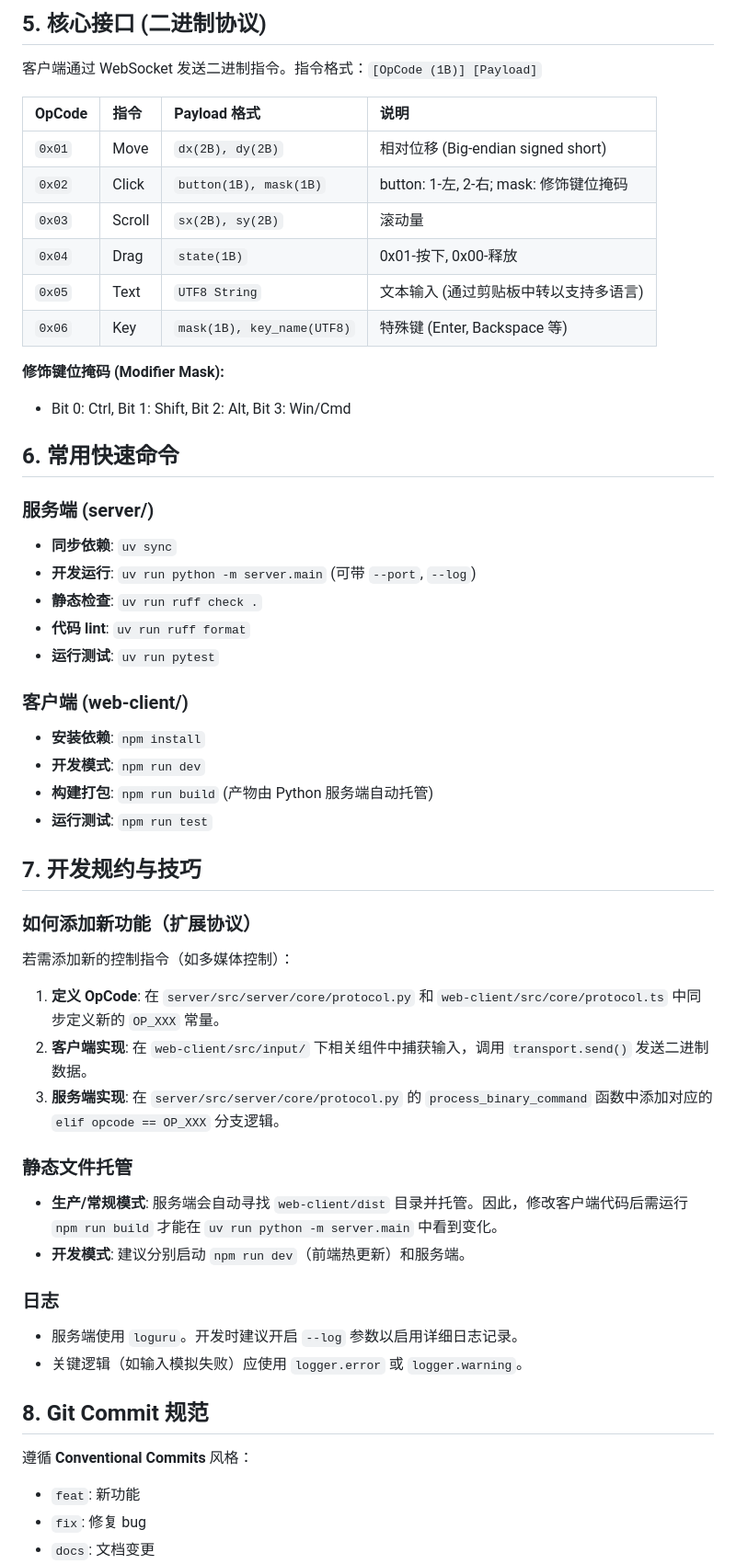
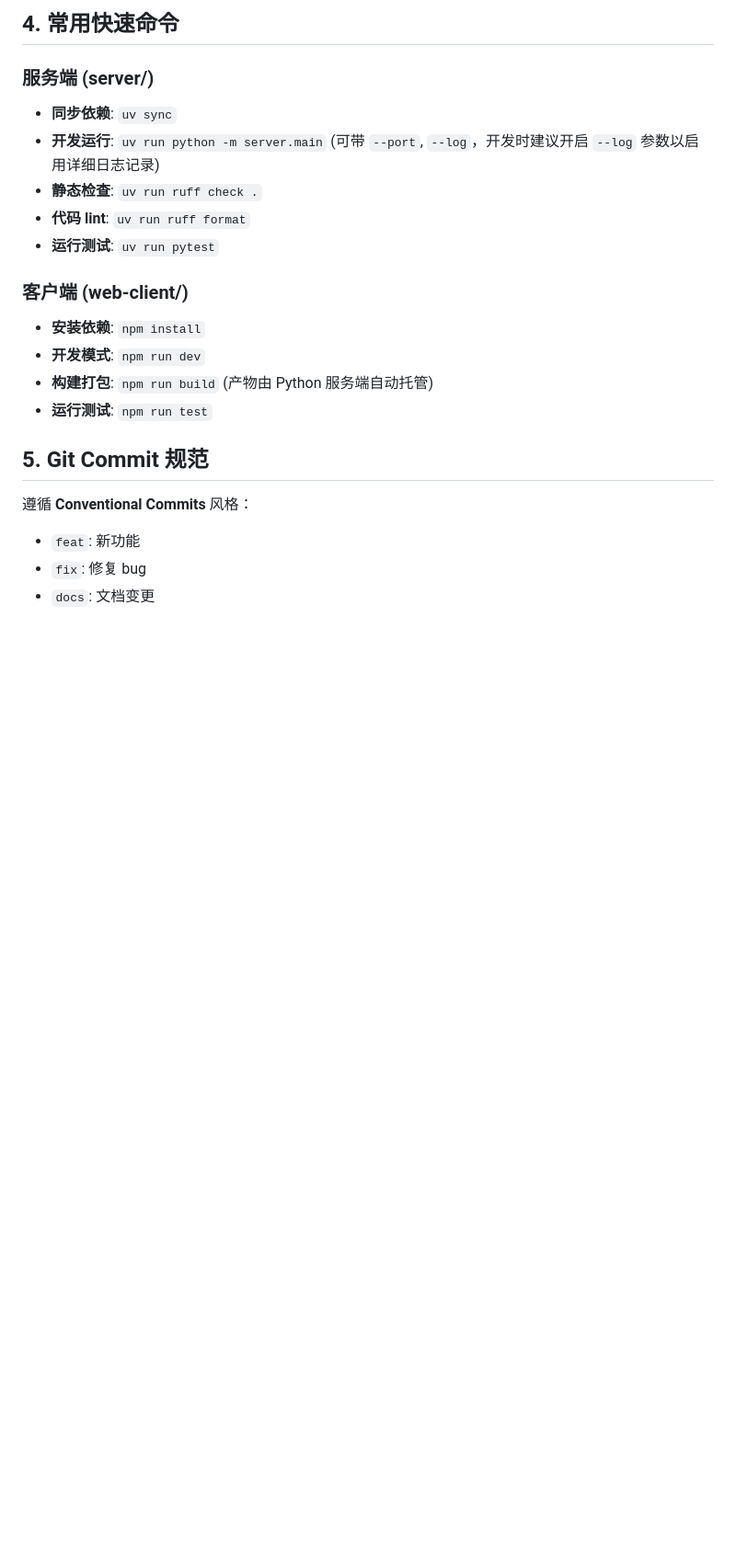
Before and after one commit to rust17/remote-mouse, a Markdown page: AGENTS.md, the part around one of its changes. Shown at 92% size. GitHub-like rendering; blank space fills up the shorter version.

````diff
--- a/AGENTS.md
+++ b/AGENTS.md
@@ -47,24 +52,9 @@ Remote Mouse 是一款轻量级、低延迟的远程控制工具，可将移动
 ```
 
-## 5. 核心接口 (二进制协议)
-客户端通过 WebSocket 发送二进制指令。指令格式：`[OpCode (1B)] [Payload]`
-
-| OpCode | 指令 | Payload 格式 | 说明 |
-| :--- | :--- | :--- | :--- |
-| `0x01` | Move | `dx(2B), dy(2B)` | 相对位移 (Big-endian signed short) |
-| `0x02` | Click | `button(1B), mask(1B)` | button: 1-左, 2-右; mask: 修饰键位掩码 |
-| `0x03` | Scroll | `sx(2B), sy(2B)` | 滚动量 |
-| `0x04` | Drag | `state(1B)` | 0x01-按下, 0x00-释放 |
-| `0x05` | Text | `UTF8 String` | 文本输入 (通过剪贴板中转以支持多语言) |
-| `0x06` | Key | `mask(1B), key_name(UTF8)` | 特殊键 (Enter, Backspace 等) |
-
-**修饰键位掩码 (Modifier Mask):**
-- Bit 0: Ctrl, Bit 1: Shift, Bit 2: Alt, Bit 3: Win/Cmd
-
-## 6. 常用快速命令
+## 4. 常用快速命令
 ### 服务端 (server/)
 - **同步依赖**: `uv sync`
-- **开发运行**: `uv run python -m server.main` (可带 `--port`, `--log`)
+- **开发运行**: `uv run python -m server.main` (可带 `--port`, `--log`，开发时建议开启 `--log` 参数以启用详细日志记录)
 - **静态检查**: `uv run ruff check .`
 - **代码 lint**: `uv run ruff format`
 - **运行测试**: `uv run pytest`
@@ -75,23 +65,7 @@ Remote Mouse 是一款轻量级、低延迟的远程控制工具，可将移动
 - **构建打包**: `npm run build` (产物由 Python 服务端自动托管)
 - **运行测试**: `npm run test`
 
-## 7. 开发规约与技巧
-
-### 如何添加新功能（扩展协议）
-若需添加新的控制指令（如多媒体控制）：
-1. **定义 OpCode**: 在 `server/src/server/core/protocol.py` 和 `web-client/src/core/protocol.ts` 中同步定义新的 `OP_XXX` 常量。
-2. **客户端实现**: 在 `web-client/src/input/` 下相关组件中捕获输入，调用 `transport.send()` 发送二进制数据。
-3. **服务端实现**: 在 `server/src/server/core/protocol.py` 的 `process_binary_command` 函数中添加对应的 `elif opcode == OP_XXX` 分支逻辑。
-
-### 静态文件托管
-- **生产/常规模式**: 服务端会自动寻找 `web-client/dist` 目录并托管。因此，修改客户端代码后需运行 `npm run build` 才能在 `uv run python -m server.main` 中看到变化。
-- **开发模式**: 建议分别启动 `npm run dev`（前端热更新）和服务端。
-
-### 日志
-- 服务端使用 `loguru`。开发时建议开启 `--log` 参数以启用详细日志记录。
-- 关键逻辑（如输入模拟失败）应使用 `logger.error` 或 `logger.warning`。
-
-## 8. Git Commit 规范
+## 5. Git Commit 规范
 遵循 **Conventional Commits** 风格：
 - `feat`: 新功能
 - `fix`: 修复 bug
````
Also changed, not shown: other parts of AGENTS.md (+40 -35 lines).
